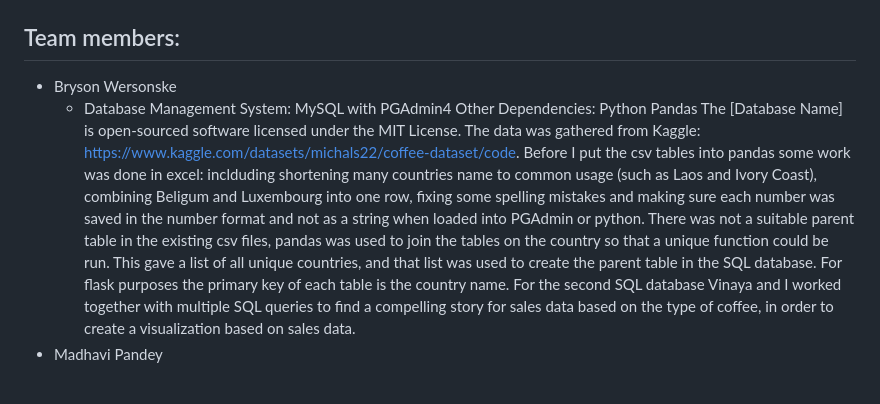
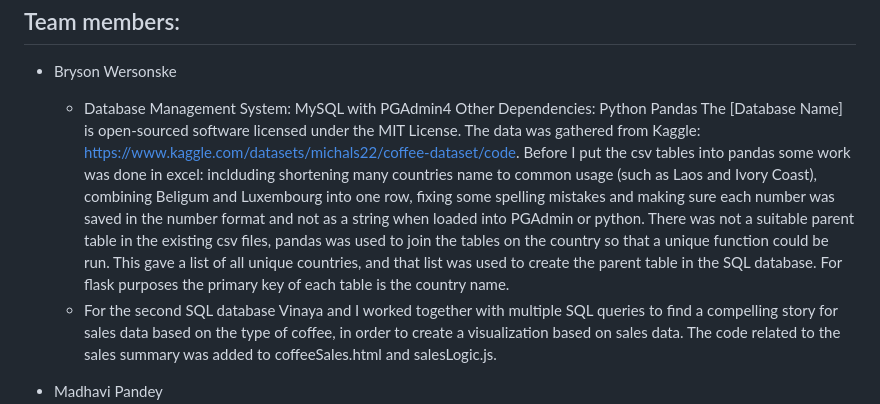
Before and after one commit to ranjini-rao/Java-Jive-Junction, a Markdown page: README.md, the part around the change. GitHub-like rendering; blank space fills up the shorter version.

```diff
--- a/README.md
+++ b/README.md
@@ -11,7 +11,9 @@
 * Bryson Wersonske
     * Database Management System: MySQL with PGAdmin4 Other Dependencies: Python Pandas The [Database Name] is open-sourced software licensed under the MIT License. The data was gathered from Kaggle: https://www.kaggle.com/datasets/michals22/coffee-dataset/code.
 Before I put the csv tables into pandas some work was done in excel: inclduding shortening many countries name to common usage (such as Laos and Ivory Coast), combining Beligum and Luxembourg into one row, fixing some spelling mistakes and making sure each number was saved in the number format and not as a string when loaded into PGAdmin or python.
-There was not a suitable parent table in the existing csv files, pandas was used to join the tables on the country so that a unique function could be run. This gave a list of all unique countries, and that list was used to create the parent table in the SQL database. For flask purposes the primary key of each table is the country name. For the second SQL database Vinaya and I worked together with multiple SQL queries to find a compelling story for sales data based on the type of coffee, in order to create a visualization based on sales data.
+There was not a suitable parent table in the existing csv files, pandas was used to join the tables on the country so that a unique function could be run. This gave a list of all unique countries, and that list was used to create the parent table in the SQL database. For flask purposes the primary key of each table is the country name.
+   * For the second SQL database Vinaya and I worked together with multiple SQL queries to find a compelling story for sales data based on the type of coffee, in order to create a visualization based on sales data. The code related to the sales summary was added to coffeeSales.html and salesLogic.js.
+
 * Madhavi Pandey
    * Constructed the visualization and time series graphs on import export of coffees over years for specific countries. This interactive visualization took user imput on country selection and provided time series graph.
    * Created flask api to get coffee import countries and export countries from the Postgres database.
```
